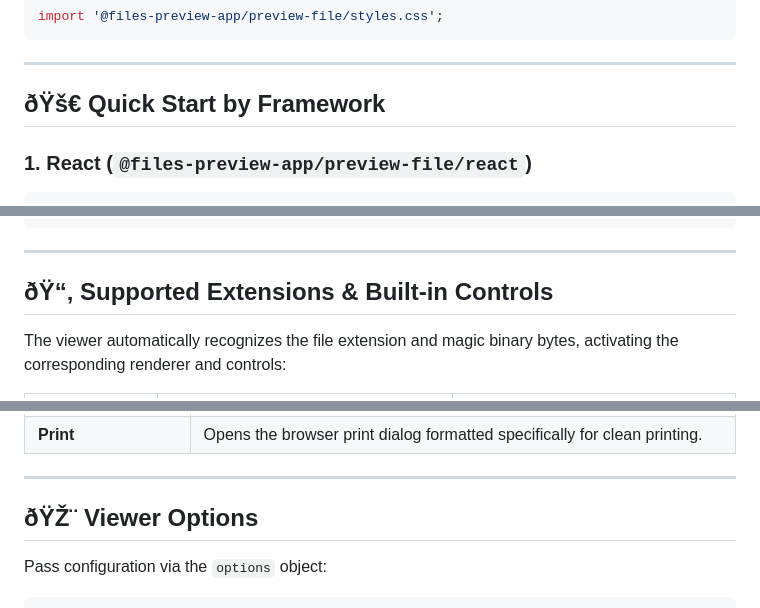
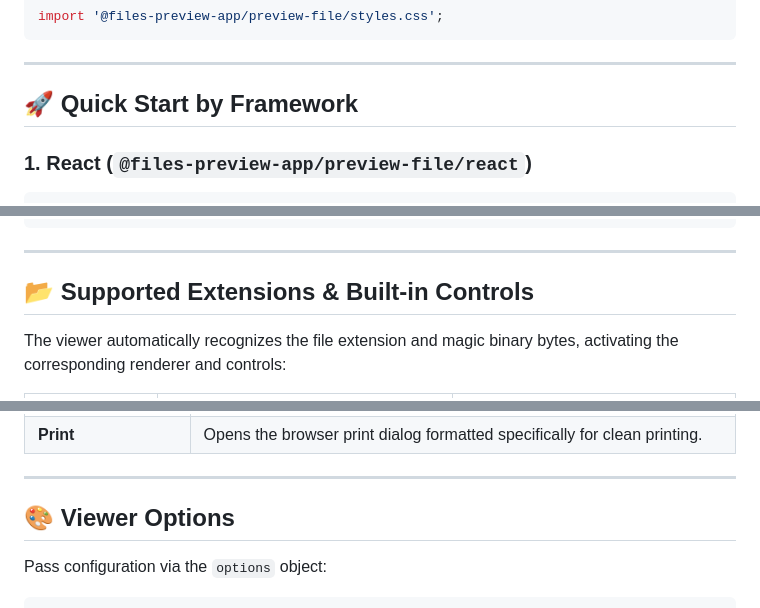
Before and after one commit to patelsumit5192/file-preview-viewer, a Markdown page: README.md, 3 parts joined by grey strips. GitHub-like rendering.

```diff
--- a/README.md
+++ b/README.md
@@ -30,7 +30,7 @@ import '@files-preview-app/preview-file/styles.css';
 
 ---
 
-## ðŸš€ Quick Start by Framework
+## 🚀 Quick Start by Framework
 
 ### 1. React (`@files-preview-app/preview-file/react`)
 
@@ -183,7 +183,7 @@ function handleError(err: unknown) {
 
 ---
 
-## ðŸ“‚ Supported Extensions & Built-in Controls
+## 📂 Supported Extensions & Built-in Controls
 
 The viewer automatically recognizes the file extension and magic binary bytes, activating the corresponding renderer and controls:
 
@@ -253,7 +253,7 @@ const buffer = await response.arrayBuffer();
 
 ---
 
-## ðŸŽ¨ Viewer Options
+## 🎨 Viewer Options
 
 Pass configuration via the `options` object:
 
```
Also changed, not shown: other parts of README.md (+8 -8 lines), packages/preview-file/README.md (+11 -11 lines).
